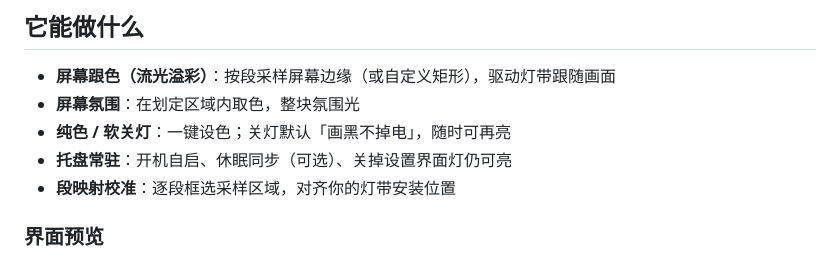
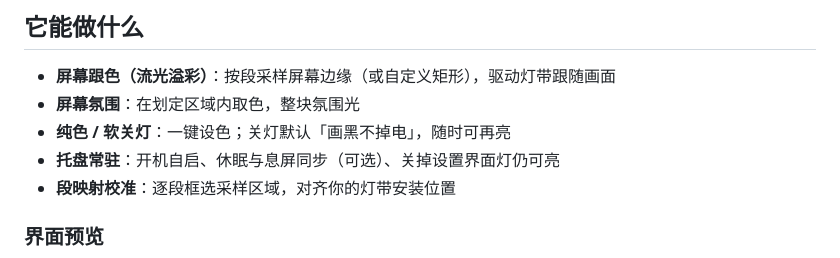
Before and after one commit to losewight/screen_strip_sync, a Markdown page: README.md, the part around the change. Drawn GitHub-style.

```diff
--- a/README.md
+++ b/README.md
@@ -31,7 +31,7 @@
 - **屏幕跟色（流光溢彩）**：按段采样屏幕边缘（或自定义矩形），驱动灯带跟随画面
 - **屏幕氛围**：在划定区域内取色，整块氛围光
 - **纯色 / 软关灯**：一键设色；关灯默认「画黑不掉电」，随时可再亮
-- **托盘常驻**：开机自启、休眠同步（可选）、关掉设置界面灯仍可亮
+- **托盘常驻**：开机自启、休眠与息屏同步（可选）、关掉设置界面灯仍可亮
 - **段映射校准**：逐段框选采样区域，对齐你的灯带安装位置
 
 ### 界面预览
```
Also changed, not shown: docs/AI_STATUS.md (+2 -1 lines), docs/PROJECT_STATUS.md (+1 -1 lines).
